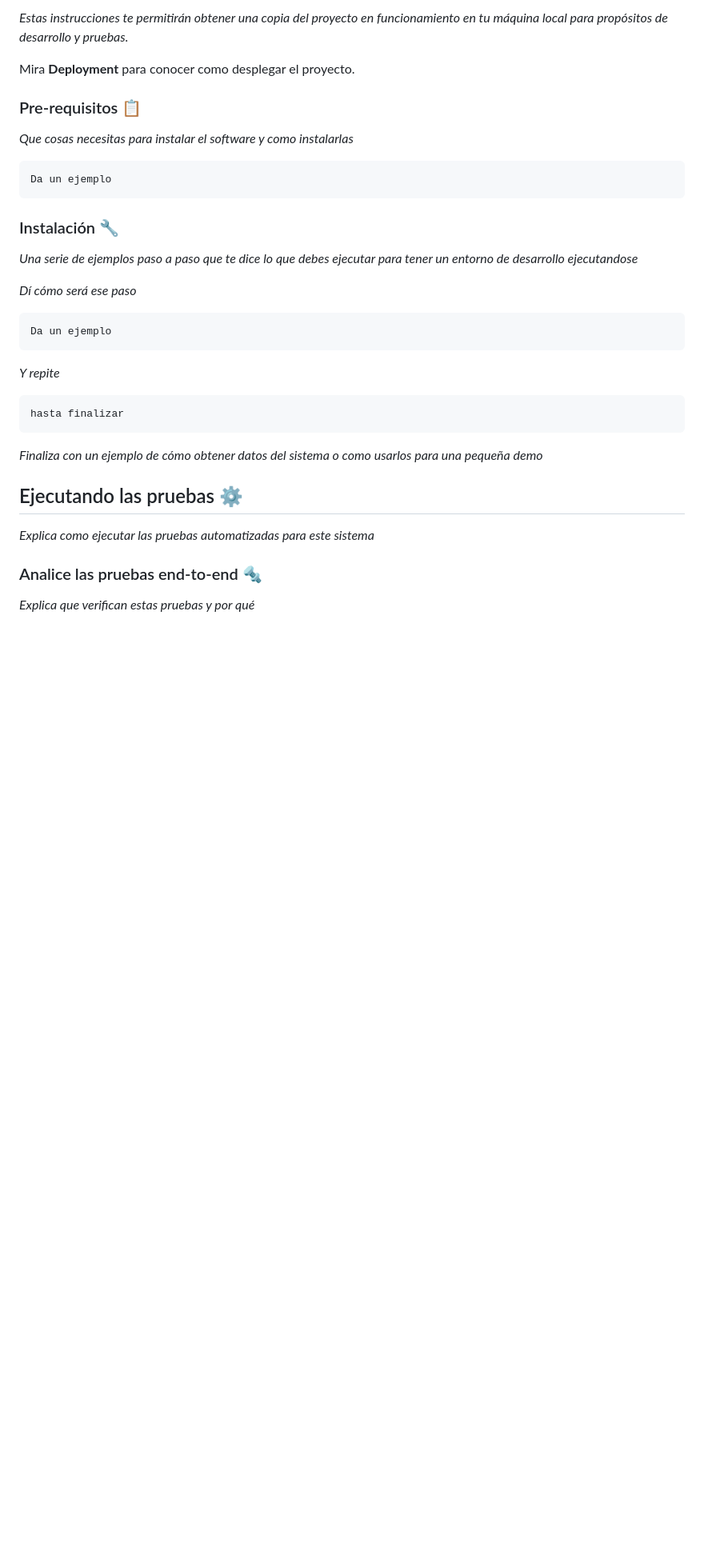
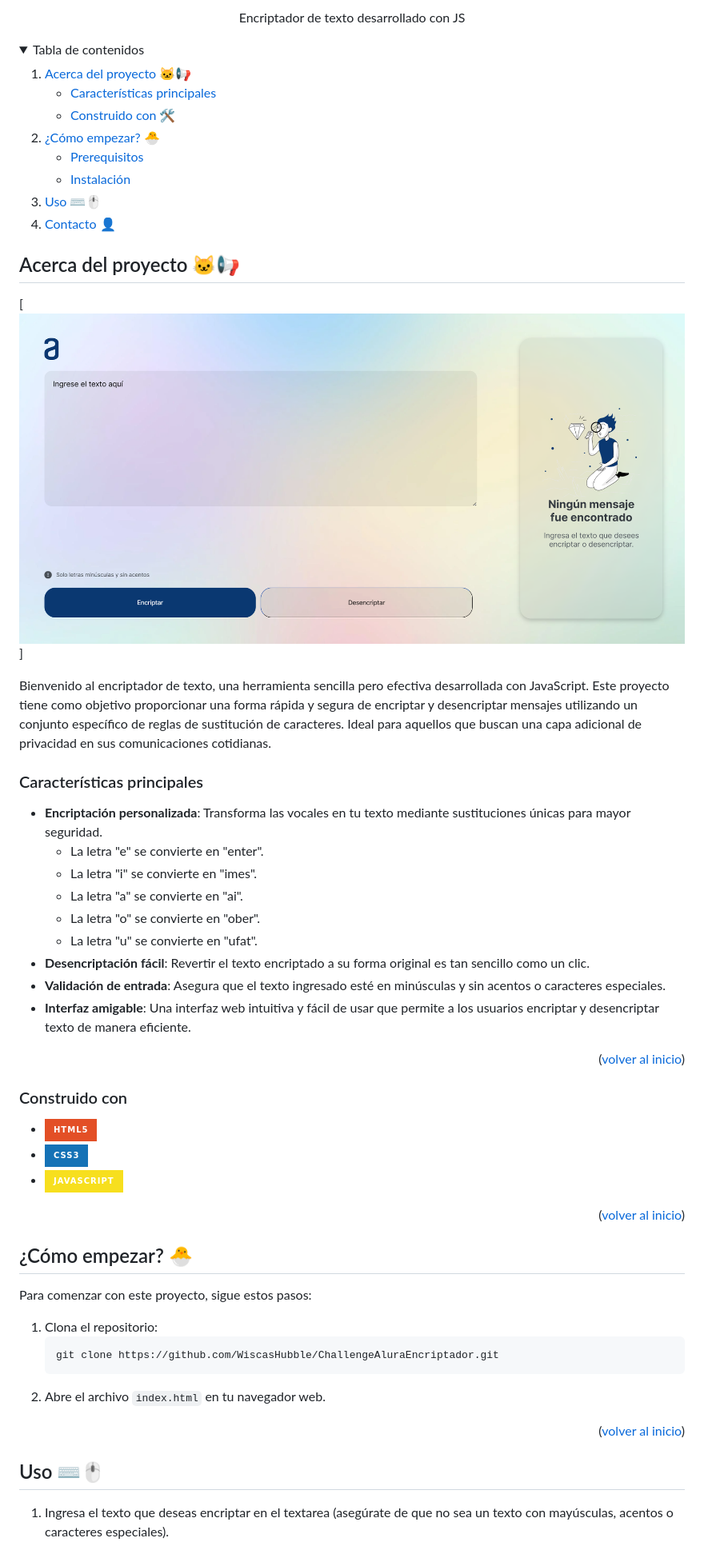
Before and after one commit to WiscasHubble/ChallengeAluraEncriptador, a Markdown page: README.md, the part around the change printed below. Shown: that part at 80% size. Drawn GitHub-style; pictures changed too: Assets/Img/Screenshot.png (added); folded sections open; badges without logos; blank space fills up the shorter version.

Commit message:
Mejora del readme.md y ajuste en la logica

````diff
--- a/README.md
+++ b/README.md
@@ -9,40 +28,76 @@ _Acá va un párrafo que describa lo que es el proyecto_
 
-_Estas instrucciones te permitirán obtener una copia del proyecto en funcionamiento en tu máquina local para propósitos de desarrollo y pruebas._
+  <p align="center">
+    Encriptador de texto desarrollado con JS
+  </p>
+</div>
 
-Mira **Deployment** para conocer como desplegar el proyecto.
+<!-- TABLE OF CONTENTS -->
+<details>
+  <summary>Tabla de contenidos</summary>
+  <ol>
+    <li>
+      <a href="#acerca-del-proyecto-">Acerca del proyecto 🐱📢</a>
+      <ul>
+        <li><a href="#características-principales">Características principales</a></li>
+        <li><a href="#construido-con">Construido con 🛠️</a></li>
+      </ul>
+    </li>
+    <li>
+      <a href="#cómo-empezar-">¿Cómo empezar? 🐣</a>
+      <ul>
+        <li><a href="#prerequisitos">Prerequisitos</a></li>
+        <li><a href="#instalación">Instalación</a></li>
+      </ul>
+    </li>
+    <li><a href="#uso-">Uso ⌨️🖱️</a></li>
+    <li><a href="#contacto-">Contacto 👤</a></li>
+  </ol>
+</details>
 
+<!-- ABOUT THE PROJECT -->
+## Acerca del proyecto 🐱📢
 
-### Pre-requisitos 📋
+[![Product Name Screen Shot][product-screenshot]]
 
-_Que cosas necesitas para instalar el software y como instalarlas_
+Bienvenido al encriptador de texto, una herramienta sencilla pero efectiva desarrollada con JavaScript. Este proyecto tiene como objetivo proporcionar una forma rápida y segura de encriptar y desencriptar mensajes utilizando un conjunto específico de reglas de sustitución de caracteres. Ideal para aquellos que buscan una capa adicional de privacidad en sus comunicaciones cotidianas.
 
-```
-Da un ejemplo
-```
+### Características principales
 
-### Instalación 🔧
+- **Encriptación personalizada**: Transforma las vocales en tu texto mediante sustituciones únicas para mayor seguridad.
+  - La letra "e" se convierte en "enter".
+  - La letra "i" se convierte en "imes".
+  - La letra "a" se convierte en "ai".
+  - La letra "o" se convierte en "ober".
+  - La letra "u" se convierte en "ufat".
+- **Desencriptación fácil**: Revertir el texto encriptado a su forma original es tan sencillo como un clic.
+- **Validación de entrada**: Asegura que el texto ingresado esté en minúsculas y sin acentos o caracteres especiales.
+- **Interfaz amigable**: Una interfaz web intuitiva y fácil de usar que permite a los usuarios encriptar y desencriptar texto de manera eficiente.
 
-_Una serie de ejemplos paso a paso que te dice lo que debes ejecutar para tener un entorno de desarrollo ejecutandose_
+<p align="right">(<a href="#readme-top">volver al inicio</a>)</p>
 
-_Dí cómo será ese paso_
+### Construido con
 
-```
-Da un ejemplo
-```
+* [![HTML5][HTML5]][HTML5-url]
+* [![CSS3][CSS3]][CSS3-url]
+* [![JavaScript][JavaScript]][JavaScript-url]
 
-_Y repite_
+<p align="right">(<a href="#readme-top">volver al inicio</a>)</p>
 
-```
-hasta finalizar
-```
+<!-- GETTING STARTED -->
+## ¿Cómo empezar? 🐣
 
-_Finaliza con un ejemplo de cómo obtener datos del sistema o como usarlos para una pequeña demo_
+Para comenzar con este proyecto, sigue estos pasos:
 
-## Ejecutando las pruebas ⚙️
+1. Clona el repositorio:
+    ```sh
+    git clone https://github.com/WiscasHubble/ChallengeAluraEncriptador.git
+    ```
+2. Abre el archivo `index.html` en tu navegador web.
 
-_Explica como ejecutar las pruebas automatizadas para este sistema_
+<p align="right">(<a href="#readme-top">volver al inicio</a>)</p>
 
-### Analice las pruebas end-to-end 🔩
+<!-- USAGE EXAMPLES -->
+## Uso ⌨️🖱️
 
-_Explica que verifican estas pruebas y por qué_
+1. Ingresa el texto que deseas encriptar en el textarea (asegúrate de que no sea un texto con mayúsculas, acentos o caracteres especiales).
 
````
Also changed, not shown: other parts of README.md (+44 -55 lines), Assets/Img/Paso1.png (added), Assets/Img/Paso2.png (added), Assets/Img/Paso3.png (added), Assets/Img/conversor.png (added), 1 other file.
